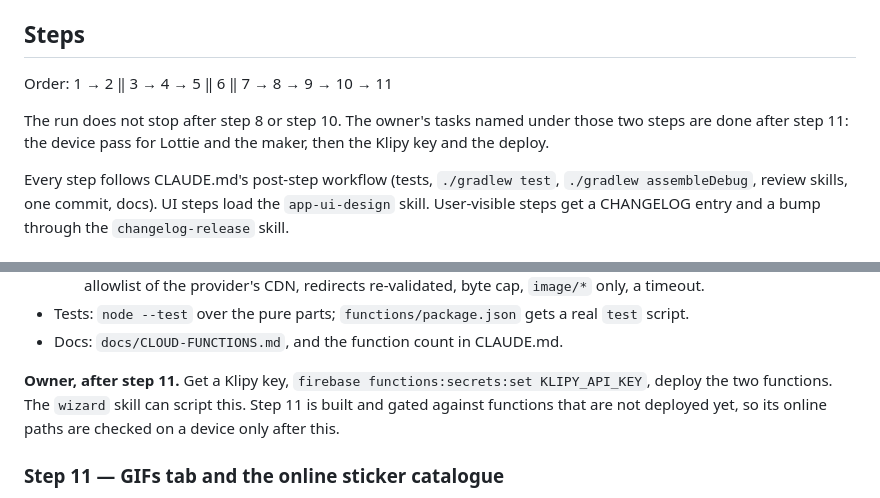
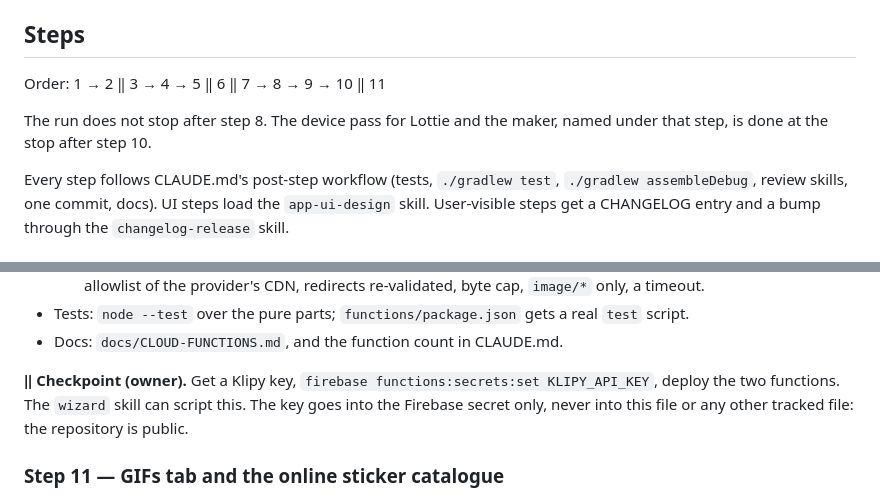
Before and after one commit to gomorra/fire-stream-chat, a Markdown page: docs/plans/stickers-and-gifs.md, 2 parts joined by grey strips. GitHub-like rendering.

Commit message:
docs(plan): stop the stickers and GIFs run after step 10 again
The owner deploys the two functions there, before step 11 builds on them. The stop after step 8 stays removed.

Co-Authored-By: Claude Opus 5.5 <noreply@anthropic.com>

Claude-Session: https://claude.ai/code/session_012V5bnX4mWPKcCQWn74uDCr

```diff
--- a/docs/plans/stickers-and-gifs.md
+++ b/docs/plans/stickers-and-gifs.md
@@ -114,10 +114,10 @@ read later.
 
 ## Steps
 
-Order: 1 → 2 ‖ 3 → 4 → 5 ‖ 6 ‖ 7 → 8 → 9 → 10 → 11
+Order: 1 → 2 ‖ 3 → 4 → 5 ‖ 6 ‖ 7 → 8 → 9 → 10 ‖ 11
 
-The run does not stop after step 8 or step 10. The owner's tasks named under those two steps are done
-after step 11: the device pass for Lottie and the maker, then the Klipy key and the deploy.
+The run does not stop after step 8. The device pass for Lottie and the maker, named under that step,
+is done at the stop after step 10.
 
 Every step follows CLAUDE.md's post-step workflow (tests, `./gradlew test`, `./gradlew assembleDebug`,
 review skills, one commit, docs). UI steps load the `app-ui-design` skill. User-visible steps get a
@@ -577,9 +577,9 @@ Authentication and an outbound fetch on user-supplied input.
 - Tests: `node --test` over the pure parts; `functions/package.json` gets a real `test` script.
 - Docs: `docs/CLOUD-FUNCTIONS.md`, and the function count in CLAUDE.md.
 
-**Owner, after step 11.** Get a Klipy key, `firebase functions:secrets:set KLIPY_API_KEY`, deploy the
-two functions. The `wizard` skill can script this. Step 11 is built and gated against functions that
-are not deployed yet, so its online paths are checked on a device only after this.
+**‖ Checkpoint (owner).** Get a Klipy key, `firebase functions:secrets:set KLIPY_API_KEY`, deploy the
+two functions. The `wizard` skill can script this. The key goes into the Firebase secret only, never
+into this file or any other tracked file: the repository is public.
 
 ### Step 11 — GIFs tab and the online sticker catalogue
 
```
